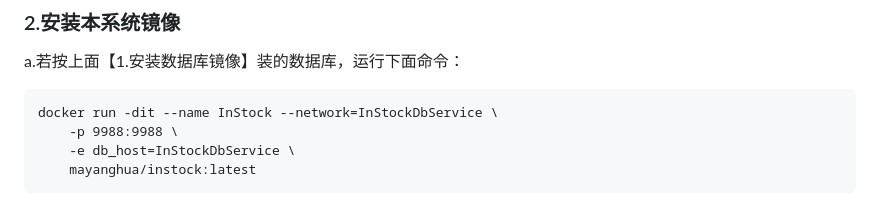
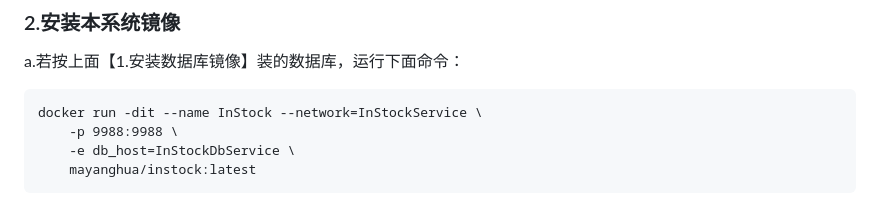
Before and after one commit to myhhub/stock, a Markdown page: README.md, the part around the change. GitHub-like rendering.

Commit message:
更正docker安装说明

````diff
--- a/README.md
+++ b/README.md
@@ -424,7 +424,7 @@ docker run -d --name InStockDbService \
 a.若按上面【1.安装数据库镜像】装的数据库，运行下面命令：
 
 ```
-docker run -dit --name InStock --network=InStockDbService \
+docker run -dit --name InStock --network=InStockService \
     -p 9988:9988 \
     -e db_host=InStockDbService \
     mayanghua/instock:latest
````
